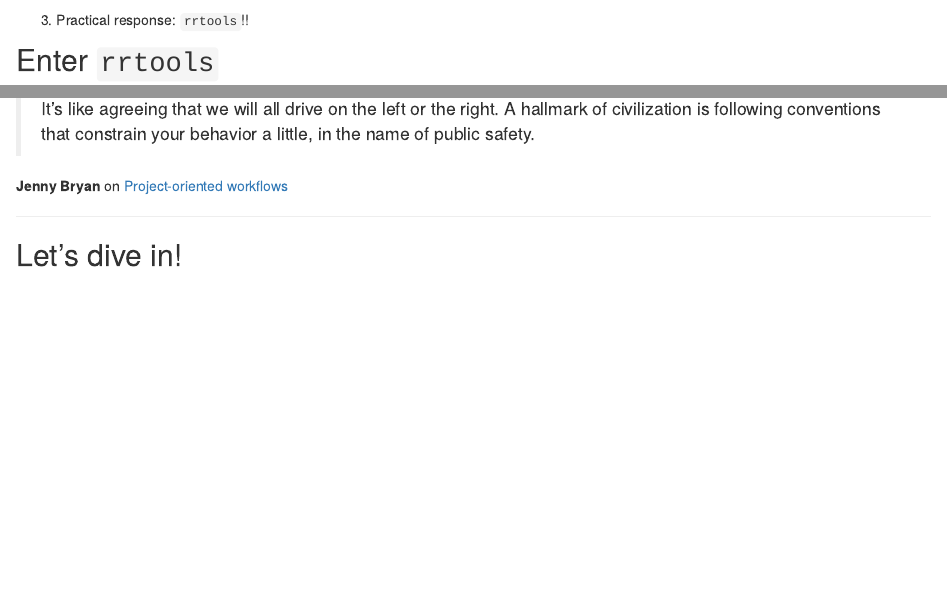
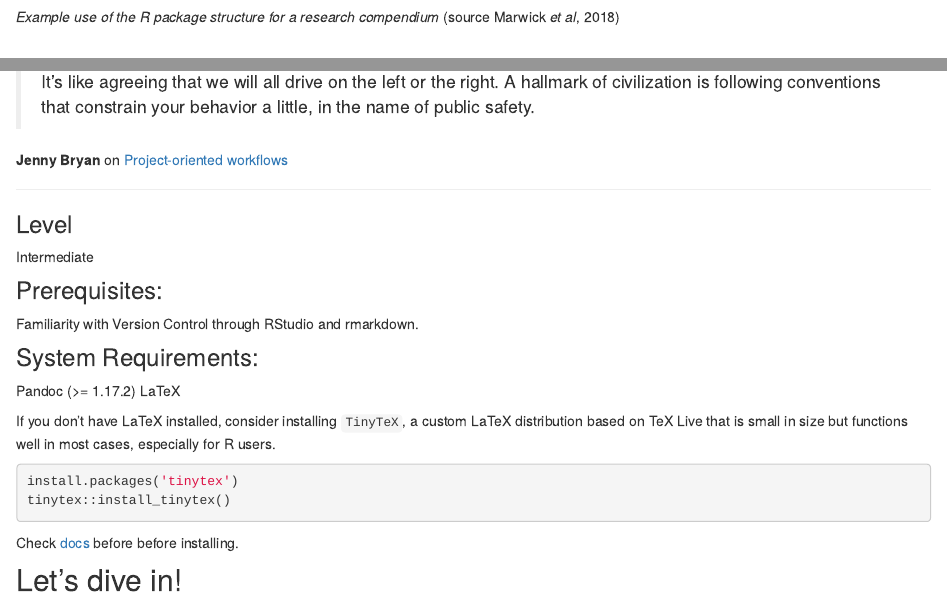
Before and after one commit to annakrystalli/rrtools-repro-research, an R Markdown document (analysis/intro.Rmd): the page in a window 1100 px wide, from 1210 px down before the commit and from 1240 px down after it, and a second part further down, joined at a grey line. Rendered offline with R 4.5, knitr and Pandoc, with nearby package versions.

Commit message:
add LaTeX install instructions, re-publish

````diff
--- a/analysis/intro.Rmd
+++ b/analysis/intro.Rmd
@@ -66,3 +66,2 @@ output: html_document
 
-3. Practical response: `rrtools`!!
 
@@ -69,3 +70,6 @@ output: html_document
+_Example use of the R package structure for a research compendium_ (source Marwick _et al_, 2018)
+
+<br>
 
 ## Enter `rrtools`
 
@@ -147,7 +151,27 @@ By the end of the workshop, you should be able to:
 
 ---
 
+### Level
+
+Intermediate
+
+### Prerequisites:
+
+Familiarity with Version Control through RStudio and rmarkdown.
 
 
+### System Requirements:
+
+Pandoc (>= 1.17.2)
+LaTeX
+
+If you don't have LaTeX installed, consider installing `TinyTeX`, a custom LaTeX distribution based on TeX Live that is small in size but functions well in most cases, especially for R users.
+
+```{r, eval=FALSE}
+install.packages('tinytex')
+tinytex::install_tinytex()
+```
+
+Check [docs](https://yihui.name/tinytex/) before before installing.
 
 ## Let's dive in!
````
Also changed, not shown: analysis/create-compendium.Rmd (+0 -18 lines), analysis/intro.Rmd (6 more changed lines).
